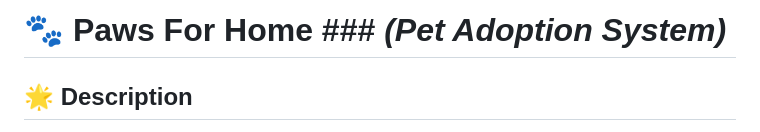
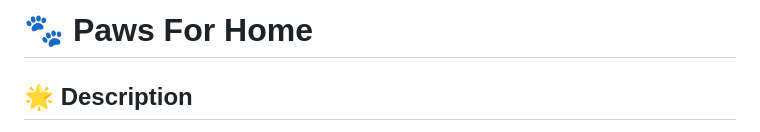
Before and after one commit to aizernere/PawsForHome, a Markdown page: README.md, the part around the change. Rendered like a GitHub page.

```diff
--- a/README.md
+++ b/README.md
@@ -1,4 +1,4 @@
-# 🐾 Paws For Home  ### *(Pet Adoption System)*
+# 🐾 Paws For Home
 ## 🌟 **Description**
 Paws For Home is an innovative pet adoption platform that connects animal shelters and potential adopters in a seamless and user-friendly environment. Users can choose to create an Adopter Account or a Shelter Account.
 
```
